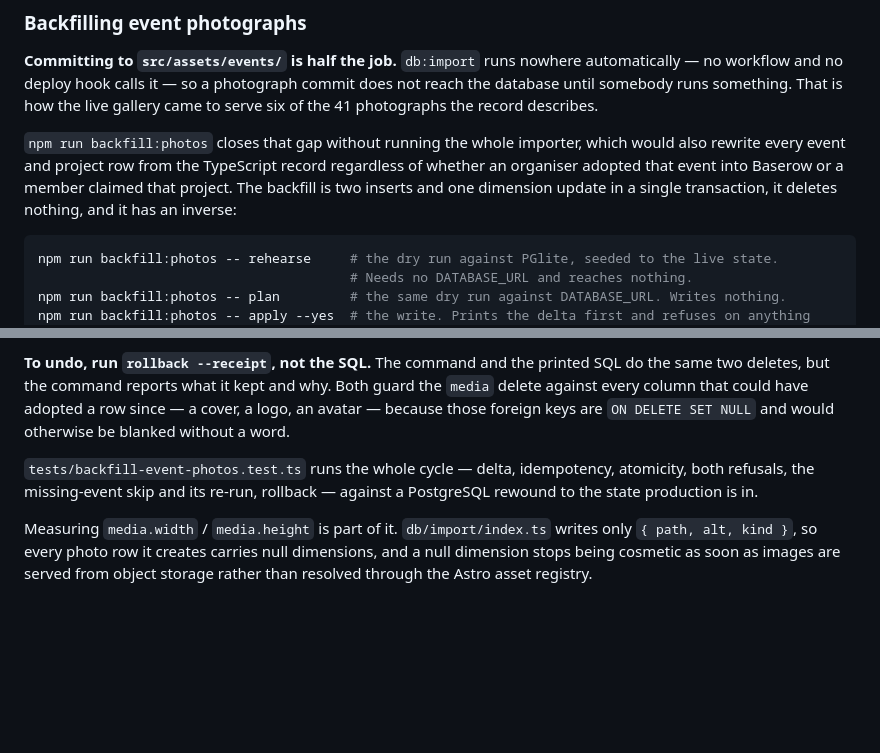
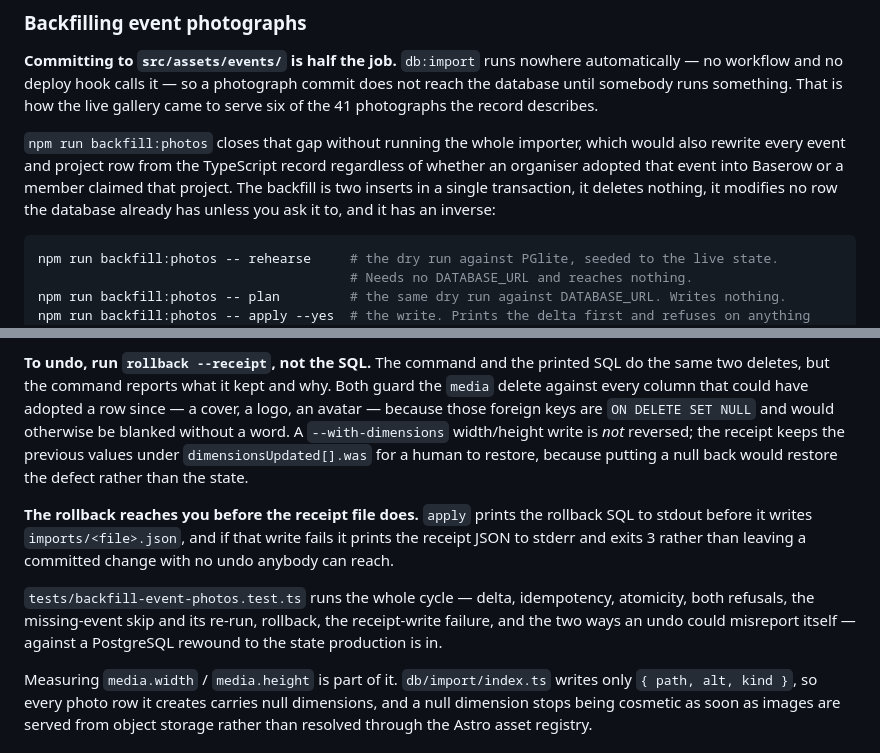
Before and after one commit to ShahiTechnovation/with-claude, a Markdown page: README.md, 2 parts joined by grey strips. Rendered like a GitHub page; blank space fills up the shorter version.

Commit message:
docs: the README describes the backfill the follow-ups actually produced
Both VIS-17 follow-ups changed observable behaviour and neither updated the
README, so it still described the rev 2 script. Three corrections, each
checked against the code on this branch rather than carried over from the
abandoned 872c870 wording:

  - The default run is two inserts. It said "two inserts and one dimension
    update", which contradicted the --with-dimensions paragraph directly
    below it.
  - A --with-dimensions width/height write is not reversed by `rollback`.
    `rollbackBackfill` touches neither column; the receipt keeps the previous
    values under `dimensionsUpdated[].was` (event-photos.ts:493) for a human
    to restore, because writing a null back would restore the defect.
  - `apply` prints the rollback SQL before it writes imports/<file>.json, and
    exits 3 with the receipt on stderr if that write fails
    (emit-receipt.ts:52-78, cli.ts:181). That is the whole point of 59a6665
    and it was documented nowhere a reader would find it.

872c870's version of the first bullet claimed the backfill "modifies no row
the database already has" without qualification, which --with-dimensions
makes false. Reworded to "unless you ask it to".

No code change. Suite 28/28, `astro check` 0 errors.

Co-Authored-By: Paperclip <noreply@paperclip.ing>

````diff
--- a/README.md
+++ b/README.md
@@ -616,8 +616,9 @@ record describes.
 
 `npm run backfill:photos` closes that gap without running the whole importer, which would also
 rewrite every event and project row from the TypeScript record regardless of whether an organiser
-adopted that event into Baserow or a member claimed that project. The backfill is two inserts and
-one dimension update in a single transaction, it deletes nothing, and it has an inverse:
+adopted that event into Baserow or a member claimed that project. The backfill is two inserts in a
+single transaction, it deletes nothing, it modifies no row the database already has unless you ask
+it to, and it has an inverse:
 
 ```bash
 npm run backfill:photos -- rehearse     # the dry run against PGlite, seeded to the live state.
@@ -651,11 +652,18 @@ resolve, which would make `/gallery` answer 503 for every room rather than one.
 **To undo, run `rollback --receipt`, not the SQL.** The command and the printed SQL do the same two
 deletes, but the command reports what it kept and why. Both guard the `media` delete against every
 column that could have adopted a row since — a cover, a logo, an avatar — because those foreign
-keys are `ON DELETE SET NULL` and would otherwise be blanked without a word.
+keys are `ON DELETE SET NULL` and would otherwise be blanked without a word. A `--with-dimensions`
+width/height write is *not* reversed; the receipt keeps the previous values under
+`dimensionsUpdated[].was` for a human to restore, because putting a null back would restore the
+defect rather than the state.
+
+**The rollback reaches you before the receipt file does.** `apply` prints the rollback SQL to stdout
+before it writes `imports/<file>.json`, and if that write fails it prints the receipt JSON to stderr
+and exits 3 rather than leaving a committed change with no undo anybody can reach.
 
 `tests/backfill-event-photos.test.ts` runs the whole cycle — delta, idempotency, atomicity, both
-refusals, the missing-event skip and its re-run, rollback — against a PostgreSQL rewound to the
-state production is in.
+refusals, the missing-event skip and its re-run, rollback, the receipt-write failure, and the two
+ways an undo could misreport itself — against a PostgreSQL rewound to the state production is in.
 
 Measuring `media.width` / `media.height` is part of it. `db/import/index.ts` writes only
 `{ path, alt, kind }`, so every photo row it creates carries null dimensions, and a null dimension
````
